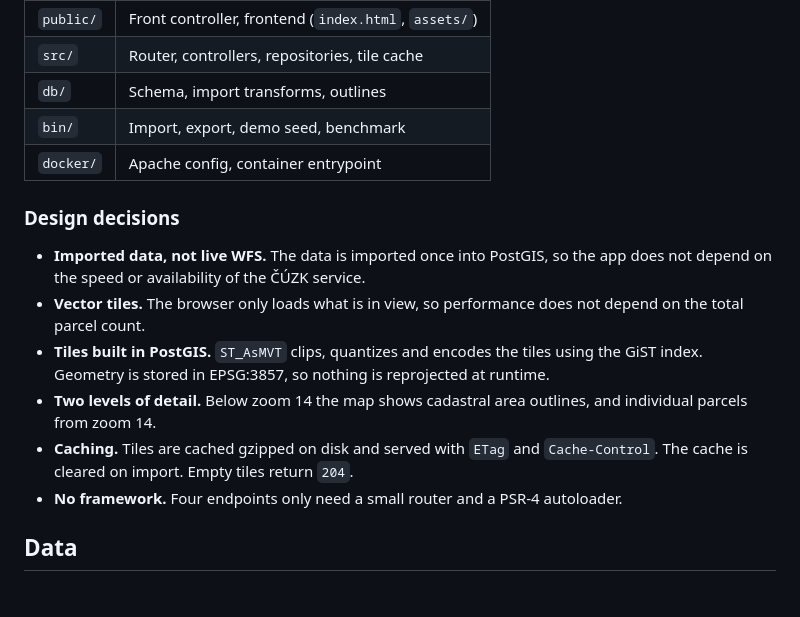
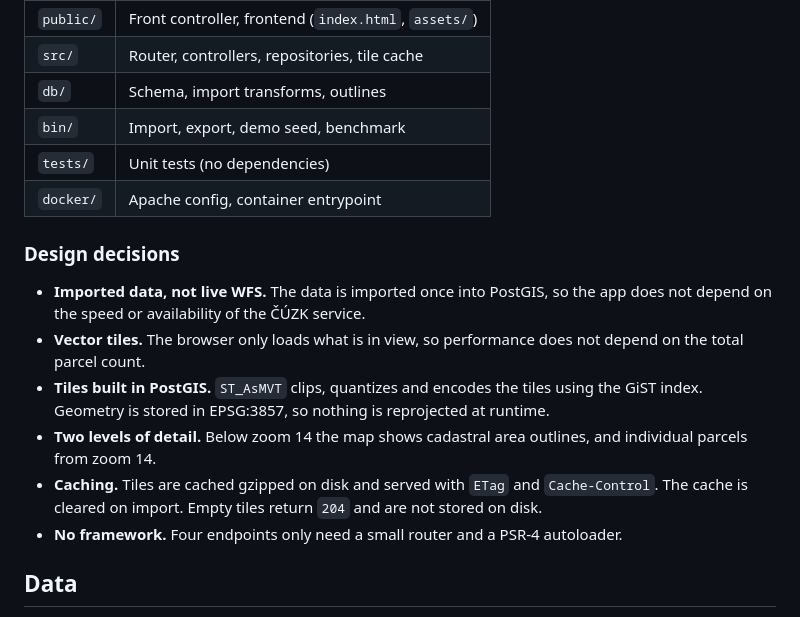
Before and after one commit to Martin03100/parcely-jicin, a Markdown page: README.md, the part around the change printed below. Rendered like a GitHub page.

```diff
--- a/README.md
+++ b/README.md
@@ -38,6 +42,7 @@ browser (MapLibre) ── /tiles/{z}/{x}/{y}.pbf ──► TileController ──
 | `src/` | Router, controllers, repositories, tile cache |
 | `db/` | Schema, import transforms, outlines |
 | `bin/` | Import, export, demo seed, benchmark |
+| `tests/` | Unit tests (no dependencies) |
 | `docker/` | Apache config, container entrypoint |
 
 ### Design decisions
@@ -46,7 +51,7 @@ browser (MapLibre) ── /tiles/{z}/{x}/{y}.pbf ──► TileController ──
 - **Vector tiles.** The browser only loads what is in view, so performance does not depend on the total parcel count.
 - **Tiles built in PostGIS.** `ST_AsMVT` clips, quantizes and encodes the tiles using the GiST index. Geometry is stored in EPSG:3857, so nothing is reprojected at runtime.
 - **Two levels of detail.** Below zoom 14 the map shows cadastral area outlines, and individual parcels from zoom 14.
-- **Caching.** Tiles are cached gzipped on disk and served with `ETag` and `Cache-Control`. The cache is cleared on import. Empty tiles return `204`.
+- **Caching.** Tiles are cached gzipped on disk and served with `ETag` and `Cache-Control`. The cache is cleared on import. Empty tiles return `204` and are not stored on disk.
 - **No framework.** Four endpoints only need a small router and a PSR-4 autoloader.
 
 ## Data
```
Also changed, not shown: other parts of README.md (+14 -2 lines), docs/screenshot.png, 16 other files.
